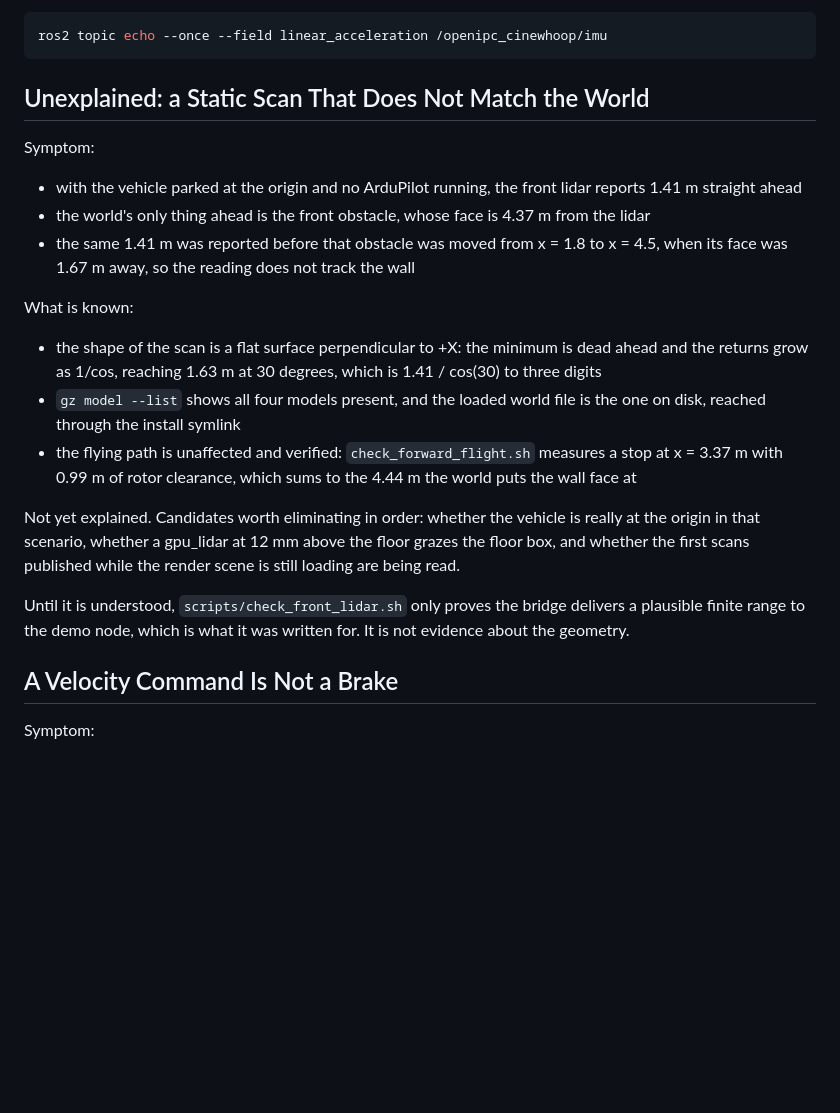
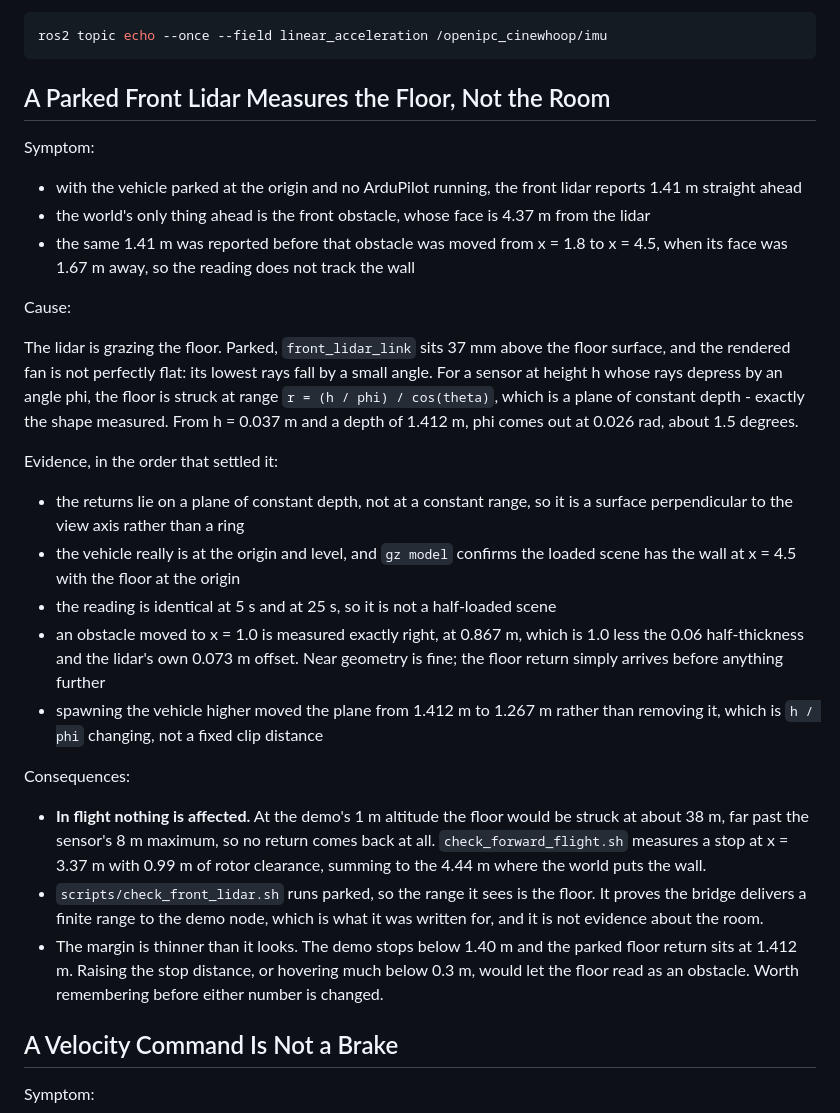
Before and after one commit to phageweb/dron, a Markdown page: workflow/troubleshooting.md, the part around the change. GitHub-like rendering; blank space fills up the shorter version.

Commit message:
docs: the parked front lidar measures the floor, not the room
Parked, the lidar sits 37 mm above the floor and the rendered fan's lowest rays
graze it, which returns a plane of constant depth at h/phi rather than anything
in the room. From h = 0.037 m and a depth of 1.412 m, phi is about 1.5 degrees.

Settled by elimination: the returns lie on a plane of constant depth rather than
at constant range; the vehicle is at the origin and level; the loaded scene has
all four models with the wall at 4.5; the reading is the same at 5 s and 25 s;
an obstacle moved to x = 1.0 measures exactly right at 0.867 m. Spawning the
vehicle higher moved the plane from 1.412 m to 1.267 m instead of removing it,
which is h/phi changing rather than a fixed clip distance.

Nothing in flight is affected: at 1 m altitude the floor would be struck near
38 m, past the sensor's 8 m maximum, so no return comes back. check_front_lidar
runs parked, so what it measures is the floor - which is fine for what it was
written to prove, and is not evidence about the room.

The margin is thinner than it looks, though: the demo stops below 1.40 m and the
parked floor return sits at 1.412 m. Raising the stop distance would make the
floor read as an obstacle. On the backlog to give the lidar ground clearance or
a degree of up-tilt.

Co-Authored-By: Claude Opus 5 <noreply@anthropic.com>
Claude-Session: https://claude.ai/code/session_01CEsLBAvyJXgmTJE1gBdUuK

````diff
--- a/workflow/troubleshooting.md
+++ b/workflow/troubleshooting.md
@@ -285,7 +285,7 @@ it:
 ros2 topic echo --once --field linear_acceleration /openipc_cinewhoop/imu
 ```
 
-## Unexplained: a Static Scan That Does Not Match the World
+## A Parked Front Lidar Measures the Floor, Not the Room
 
 Symptom:
 
@@ -296,25 +296,41 @@ Symptom:
 - the same 1.41 m was reported before that obstacle was moved from x = 1.8 to
   x = 4.5, when its face was 1.67 m away, so the reading does not track the wall
 
-What is known:
+Cause:
 
-- the shape of the scan is a flat surface perpendicular to +X: the minimum is
-  dead ahead and the returns grow as 1/cos, reaching 1.63 m at 30 degrees, which
-  is 1.41 / cos(30) to three digits
-- `gz model --list` shows all four models present, and the loaded world file is
-  the one on disk, reached through the install symlink
-- the flying path is unaffected and verified: `check_forward_flight.sh` measures
-  a stop at x = 3.37 m with 0.99 m of rotor clearance, which sums to the 4.44 m
-  the world puts the wall face at
+The lidar is grazing the floor. Parked, `front_lidar_link` sits 37 mm above the
+floor surface, and the rendered fan is not perfectly flat: its lowest rays fall
+by a small angle. For a sensor at height h whose rays depress by an angle phi,
+the floor is struck at range `r = (h / phi) / cos(theta)`, which is a plane of
+constant depth - exactly the shape measured. From h = 0.037 m and a depth of
+1.412 m, phi comes out at 0.026 rad, about 1.5 degrees.
 
-Not yet explained. Candidates worth eliminating in order: whether the vehicle is
-really at the origin in that scenario, whether a gpu_lidar at 12 mm above the
-floor grazes the floor box, and whether the first scans published while the
-render scene is still loading are being read.
+Evidence, in the order that settled it:
 
-Until it is understood, `scripts/check_front_lidar.sh` only proves the bridge
-delivers a plausible finite range to the demo node, which is what it was written
-for. It is not evidence about the geometry.
+- the returns lie on a plane of constant depth, not at a constant range, so it
+  is a surface perpendicular to the view axis rather than a ring
+- the vehicle really is at the origin and level, and `gz model` confirms the
+  loaded scene has the wall at x = 4.5 with the floor at the origin
+- the reading is identical at 5 s and at 25 s, so it is not a half-loaded scene
+- an obstacle moved to x = 1.0 is measured exactly right, at 0.867 m, which is
+  1.0 less the 0.06 half-thickness and the lidar's own 0.073 m offset. Near
+  geometry is fine; the floor return simply arrives before anything further
+- spawning the vehicle higher moved the plane from 1.412 m to 1.267 m rather
+  than removing it, which is `h / phi` changing, not a fixed clip distance
+
+Consequences:
+
+- **In flight nothing is affected.** At the demo's 1 m altitude the floor would
+  be struck at about 38 m, far past the sensor's 8 m maximum, so no return comes
+  back at all. `check_forward_flight.sh` measures a stop at x = 3.37 m with
+  0.99 m of rotor clearance, summing to the 4.44 m where the world puts the wall.
+- `scripts/check_front_lidar.sh` runs parked, so the range it sees is the floor.
+  It proves the bridge delivers a finite range to the demo node, which is what it
+  was written for, and it is not evidence about the room.
+- The margin is thinner than it looks. The demo stops below 1.40 m and the parked
+  floor return sits at 1.412 m. Raising the stop distance, or hovering much below
+  0.3 m, would let the floor read as an obstacle. Worth remembering before either
+  number is changed.
 
 ## A Velocity Command Is Not a Brake
 
````
Also changed, not shown: workflow/backlog.md (+8 -4 lines), workflow/log.md (+6 -0 lines).
